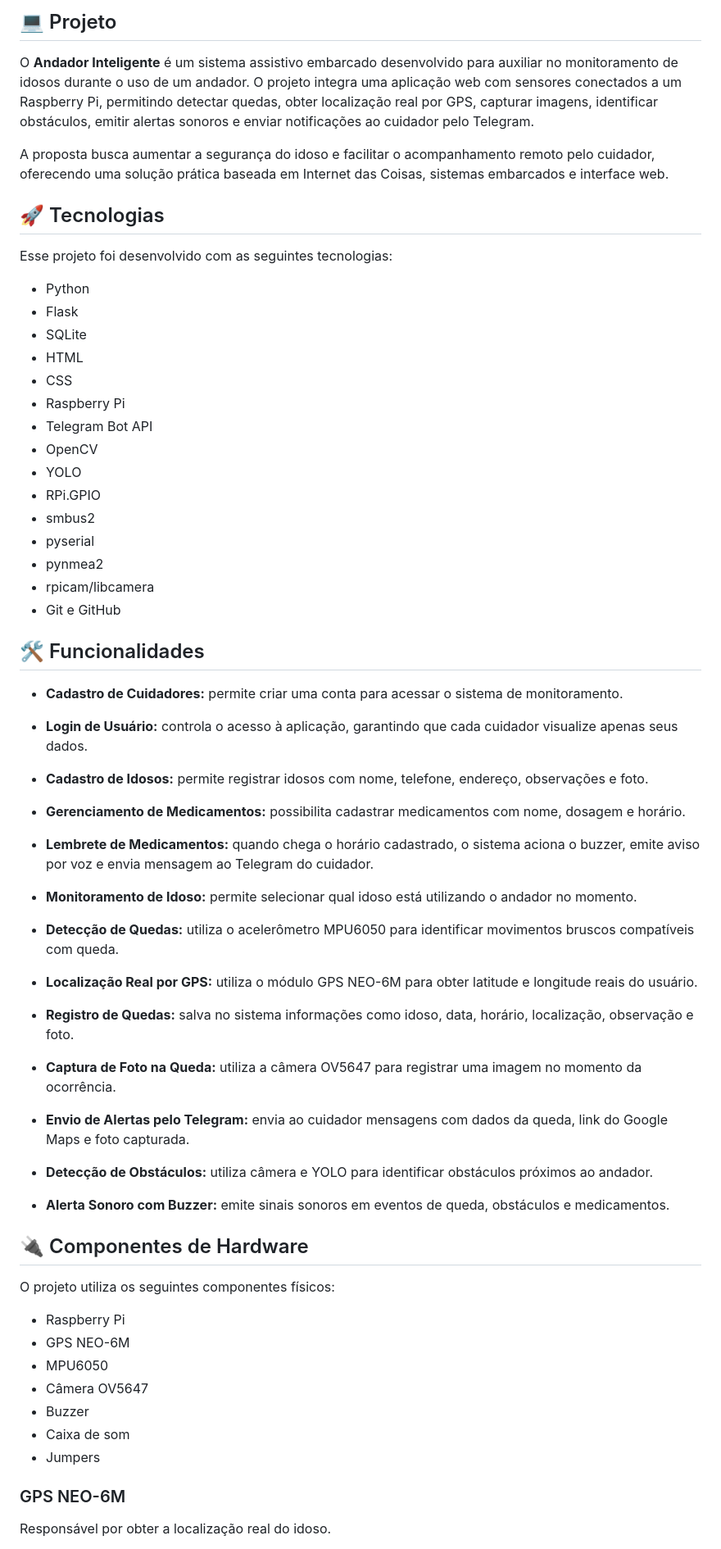
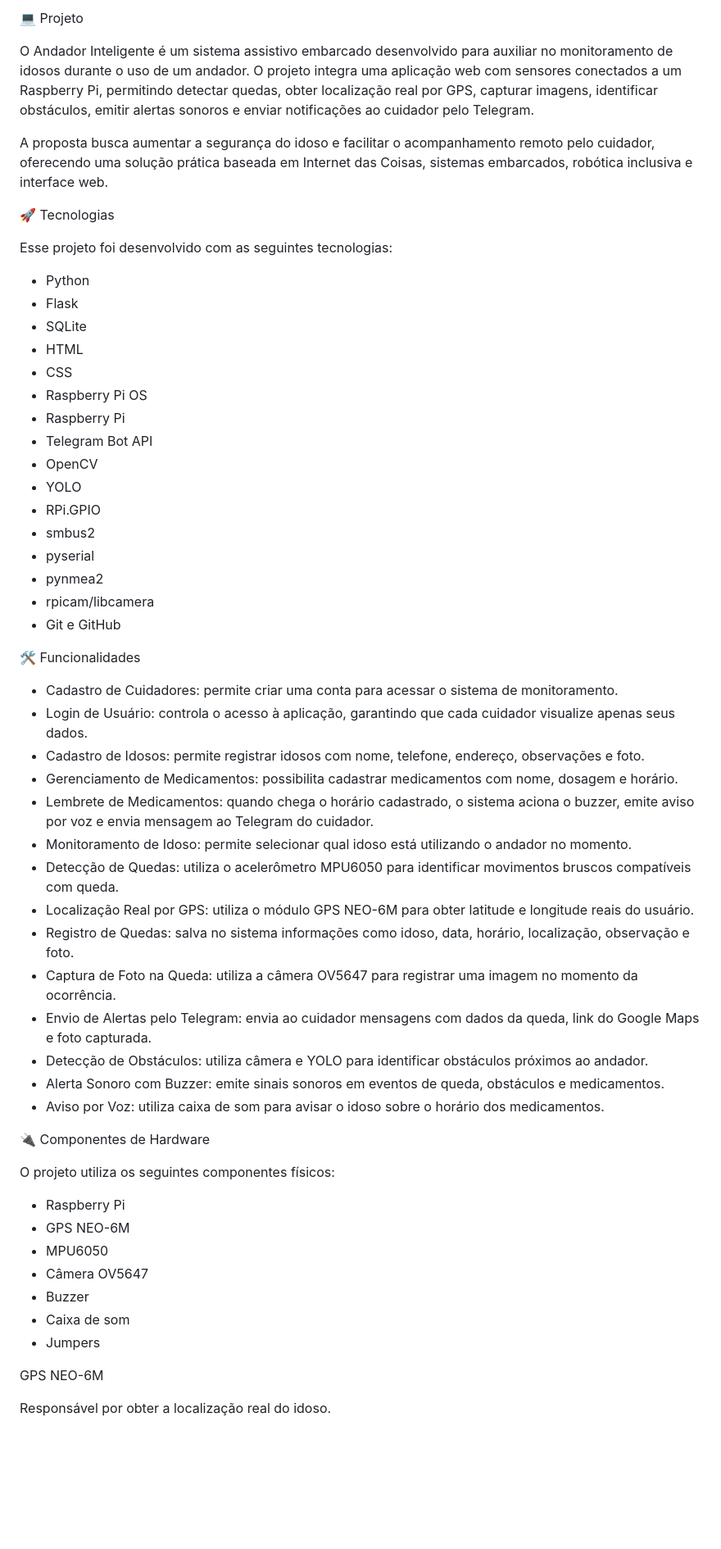
Before and after one commit to andadorInteligente/projeto-andador, a Markdown page: README.md, the part around one of its changes. Shown at 82% size. Drawn GitHub-style; blank space fills up the shorter version.

Commit message:
Revise README for improved structure and content
Updated README to enhance clarity and organization.

```diff
--- a/README.md
+++ b/README.md
@@ -33,71 +27,61 @@ Projeto desenvolvido durante a disciplina de Robótica Inclusiva.
 
-## 💻 Projeto
+💻 Projeto
 
-O **Andador Inteligente** é um sistema assistivo embarcado desenvolvido para auxiliar no monitoramento de idosos durante o uso de um andador. O projeto integra uma aplicação web com sensores conectados a um Raspberry Pi, permitindo detectar quedas, obter localização real por GPS, capturar imagens, identificar obstáculos, emitir alertas sonoros e enviar notificações ao cuidador pelo Telegram.
+O Andador Inteligente é um sistema assistivo embarcado desenvolvido para auxiliar no monitoramento de idosos durante o uso de um andador. O projeto integra uma aplicação web com sensores conectados a um Raspberry Pi, permitindo detectar quedas, obter localização real por GPS, capturar imagens, identificar obstáculos, emitir alertas sonoros e enviar notificações ao cuidador pelo Telegram.
 
-A proposta busca aumentar a segurança do idoso e facilitar o acompanhamento remoto pelo cuidador, oferecendo uma solução prática baseada em Internet das Coisas, sistemas embarcados e interface web.
+A proposta busca aumentar a segurança do idoso e facilitar o acompanhamento remoto pelo cuidador, oferecendo uma solução prática baseada em Internet das Coisas, sistemas embarcados, robótica inclusiva e interface web.
 
-## 🚀 Tecnologias
+🚀 Tecnologias
 
 Esse projeto foi desenvolvido com as seguintes tecnologias:
 
-- Python
-- Flask
-- SQLite
-- HTML
-- CSS
-- Raspberry Pi
-- Telegram Bot API
-- OpenCV
-- YOLO
-- RPi.GPIO
-- smbus2
-- pyserial
-- pynmea2
-- rpicam/libcamera
-- Git e GitHub
+* Python
+* Flask
+* SQLite
+* HTML
+* CSS
+* Raspberry Pi OS
+* Raspberry Pi
+* Telegram Bot API
+* OpenCV
+* YOLO
+* RPi.GPIO
+* smbus2
+* pyserial
+* pynmea2
+* rpicam/libcamera
+* Git e GitHub
 
-## 🛠️ Funcionalidades
+🛠️ Funcionalidades
 
-- **Cadastro de Cuidadores:** permite criar uma conta para acessar o sistema de monitoramento.
+* Cadastro de Cuidadores: permite criar uma conta para acessar o sistema de monitoramento.
+* Login de Usuário: controla o acesso à aplicação, garantindo que cada cuidador visualize apenas seus dados.
+* Cadastro de Idosos: permite registrar idosos com nome, telefone, endereço, observações e foto.
+* Gerenciamento de Medicamentos: possibilita cadastrar medicamentos com nome, dosagem e horário.
+* Lembrete de Medicamentos: quando chega o horário cadastrado, o sistema aciona o buzzer, emite aviso por voz e envia mensagem ao Telegram do cuidador.
+* Monitoramento de Idoso: permite selecionar qual idoso está utilizando o andador no momento.
+* Detecção de Quedas: utiliza o acelerômetro MPU6050 para identificar movimentos bruscos compatíveis com queda.
+* Localização Real por GPS: utiliza o módulo GPS NEO-6M para obter latitude e longitude reais do usuário.
+* Registro de Quedas: salva no sistema informações como idoso, data, horário, localização, observação e foto.
+* Captura de Foto na Queda: utiliza a câmera OV5647 para registrar uma imagem no momento da ocorrência.
+* Envio de Alertas pelo Telegram: envia ao cuidador mensagens com dados da queda, link do Google Maps e foto capturada.
+* Detecção de Obstáculos: utiliza câmera e YOLO para identificar obstáculos próximos ao andador.
+* Alerta Sonoro com Buzzer: emite sinais sonoros em eventos de queda, obstáculos e medicamentos.
+* Aviso por Voz: utiliza caixa de som para avisar o idoso sobre o horário dos medicamentos.
 
-- **Login de Usuário:** controla o acesso à aplicação, garantindo que cada cuidador visualize apenas seus dados.
-
-- **Cadastro de Idosos:** permite registrar idosos com nome, telefone, endereço, observações e foto.
-
-- **Gerenciamento de Medicamentos:** possibilita cadastrar medicamentos com nome, dosagem e horário.
-
-- **Lembrete de Medicamentos:** quando chega o horário cadastrado, o sistema aciona o buzzer, emite aviso por voz e envia mensagem ao Telegram do cuidador.
-
-- **Monitoramento de Idoso:** permite selecionar qual idoso está utilizando o andador no momento.
-
-- **Detecção de Quedas:** utiliza o acelerômetro MPU6050 para identificar movimentos bruscos compatíveis com queda.
-
-- **Localização Real por GPS:** utiliza o módulo GPS NEO-6M para obter latitude e longitude reais do usuário.
-
-- **Registro de Quedas:** salva no sistema informações como idoso, data, horário, localização, observação e foto.
-
-- **Captura de Foto na Queda:** utiliza a câmera OV5647 para registrar uma imagem no momento da ocorrência.
-
-- **Envio de Alertas pelo Telegram:** envia ao cuidador mensagens com dados da queda, link do Google Maps e foto capturada.
-
-- **Detecção de Obstáculos:** utiliza câmera e YOLO para identificar obstáculos próximos ao andador.
-
-- **Alerta Sonoro com Buzzer:** emite sinais sonoros em eventos de queda, obstáculos e medicamentos.
-
-## 🔌 Componentes de Hardware
+🔌 Componentes de Hardware
 
 O projeto utiliza os seguintes componentes físicos:
 
-- Raspberry Pi
-- GPS NEO-6M
-- MPU6050
-- Câmera OV5647
-- Buzzer
-- Caixa de som
-- Jumpers
+* Raspberry Pi
+* GPS NEO-6M
+* MPU6050
+* Câmera OV5647
+* Buzzer
+* Caixa de som
+* Jumpers
 
-### GPS NEO-6M
+GPS NEO-6M
 
 Responsável por obter a localização real do idoso.
 
```
Also changed, not shown: other parts of README.md (+153 -39 lines).
